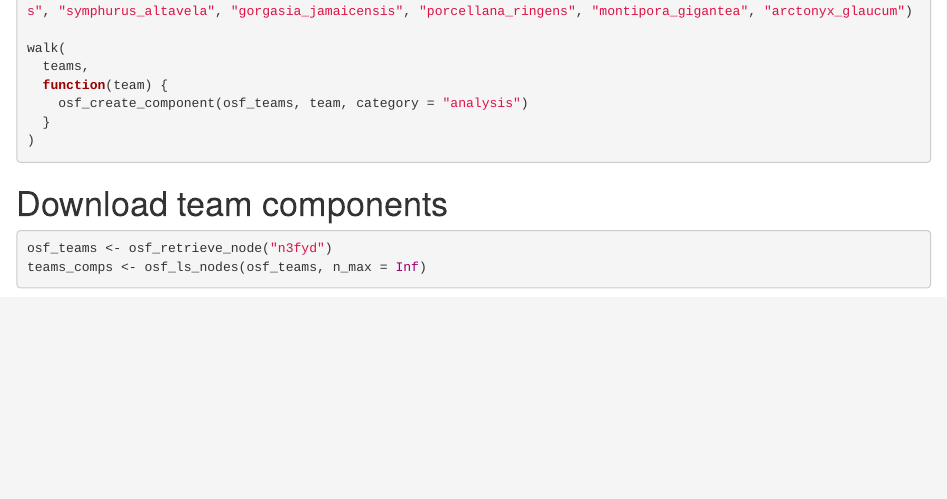
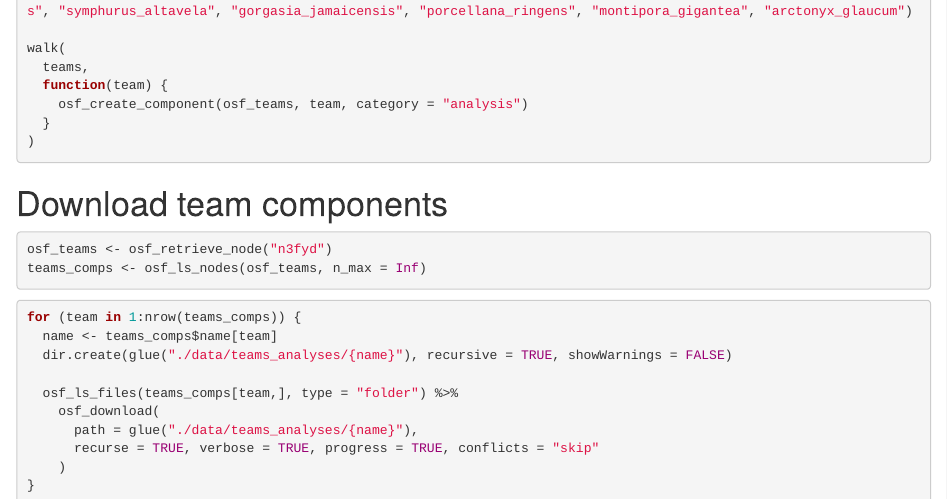
Before and after one commit to many-speech-analyses/many_analyses, an R Markdown document (osf/manage-osf.Rmd): the page in a window 1100 px wide, from 7800 px down before the commit and from 2850 px down after it, so that both start at the same text. Rendered offline with R 4.5, knitr and Pandoc, with nearby package versions; some code elsewhere in the file could not run offline.

Commit message:
♻️ - add code for teams comps download

````diff
--- a/osf/manage-osf.Rmd
+++ b/osf/manage-osf.Rmd
@@ -155,7 +156,20 @@ walk(
 
 # Download team components
 
-```{r teams-download, eval=FALSE}
+```{r teams-comps, eval=FALSE}
 osf_teams <- osf_retrieve_node("n3fyd")
 teams_comps <- osf_ls_nodes(osf_teams, n_max = Inf)
 ```
+
+```{r teams-download, eval=FALSE}
+for (team in 1:nrow(teams_comps)) {
+  name <- teams_comps$name[team]
+  dir.create(glue("./data/teams_analyses/{name}"), recursive = TRUE, showWarnings = FALSE)
+
+  osf_ls_files(teams_comps[team,], type = "folder") %>%
+    osf_download(
+      path = glue("./data/teams_analyses/{name}"),
+      recurse = TRUE, verbose = TRUE, progress = TRUE, conflicts = "skip"
+    )
+}
+```
````
Also changed, not shown: osf/manage-osf.Rmd (3 more changed lines).
